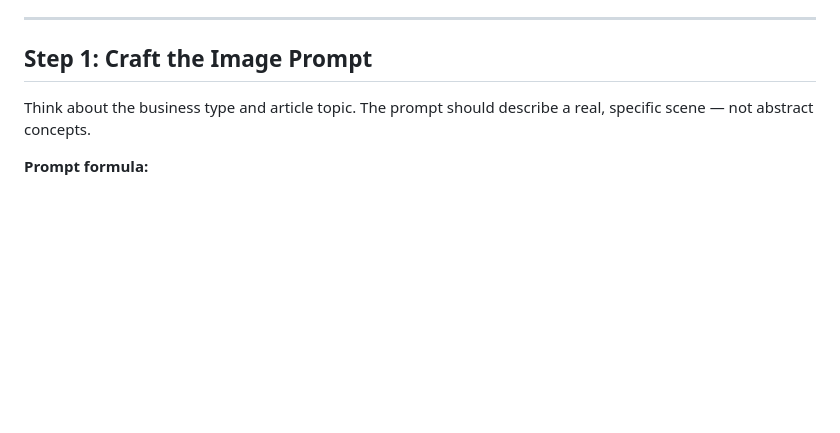
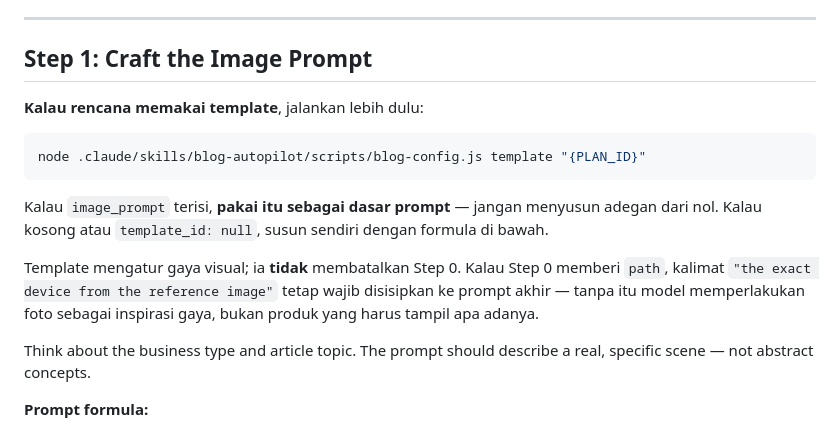
Before and after one commit to lumbunginov/blog-autopilot, a Markdown page: agents/image-generator.md, the part around the change. Rendered like a GitHub page; blank space fills up the shorter version.

````diff
--- a/agents/image-generator.md
+++ b/agents/image-generator.md
@@ -56,6 +56,21 @@ Lalu kirim fotonya bersama permintaan (bagian `payload.image` di Step 2).
 ---
 
 ## Step 1: Craft the Image Prompt
+
+**Kalau rencana memakai template**, jalankan lebih dulu:
+
+```bash
+node .claude/skills/blog-autopilot/scripts/blog-config.js template "{PLAN_ID}"
+```
+
+Kalau `image_prompt` terisi, **pakai itu sebagai dasar prompt** — jangan menyusun
+adegan dari nol. Kalau kosong atau `template_id: null`, susun sendiri dengan
+formula di bawah.
+
+Template mengatur gaya visual; ia **tidak** membatalkan Step 0. Kalau Step 0
+memberi `path`, kalimat `"the exact device from the reference image"` tetap wajib
+disisipkan ke prompt akhir — tanpa itu model memperlakukan foto sebagai inspirasi
+gaya, bukan produk yang harus tampil apa adanya.
 
 Think about the business type and article topic. The prompt should describe a real, specific scene — not abstract concepts.
 
````
Also changed, not shown: agents/article-writer.md (+28 -0 lines).
